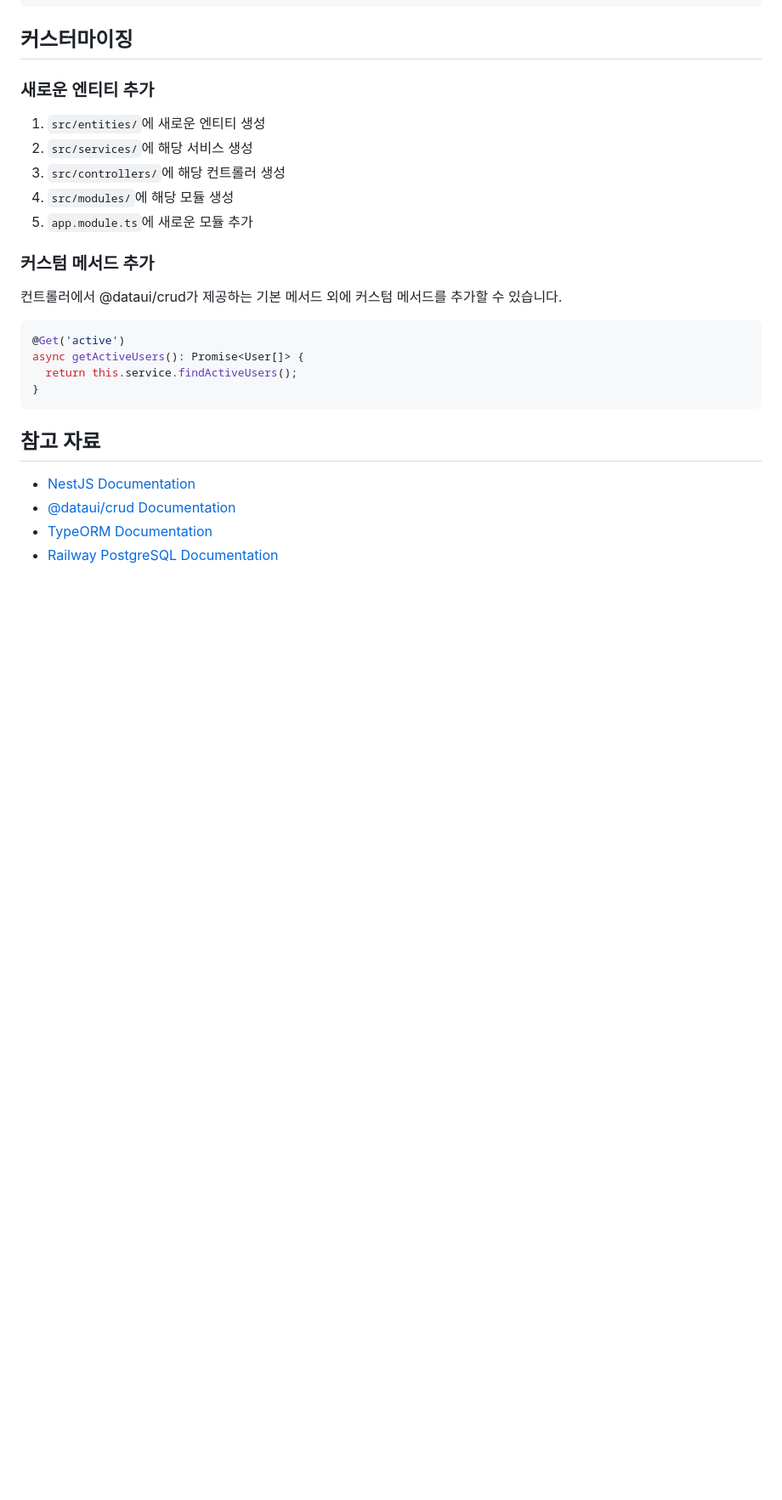
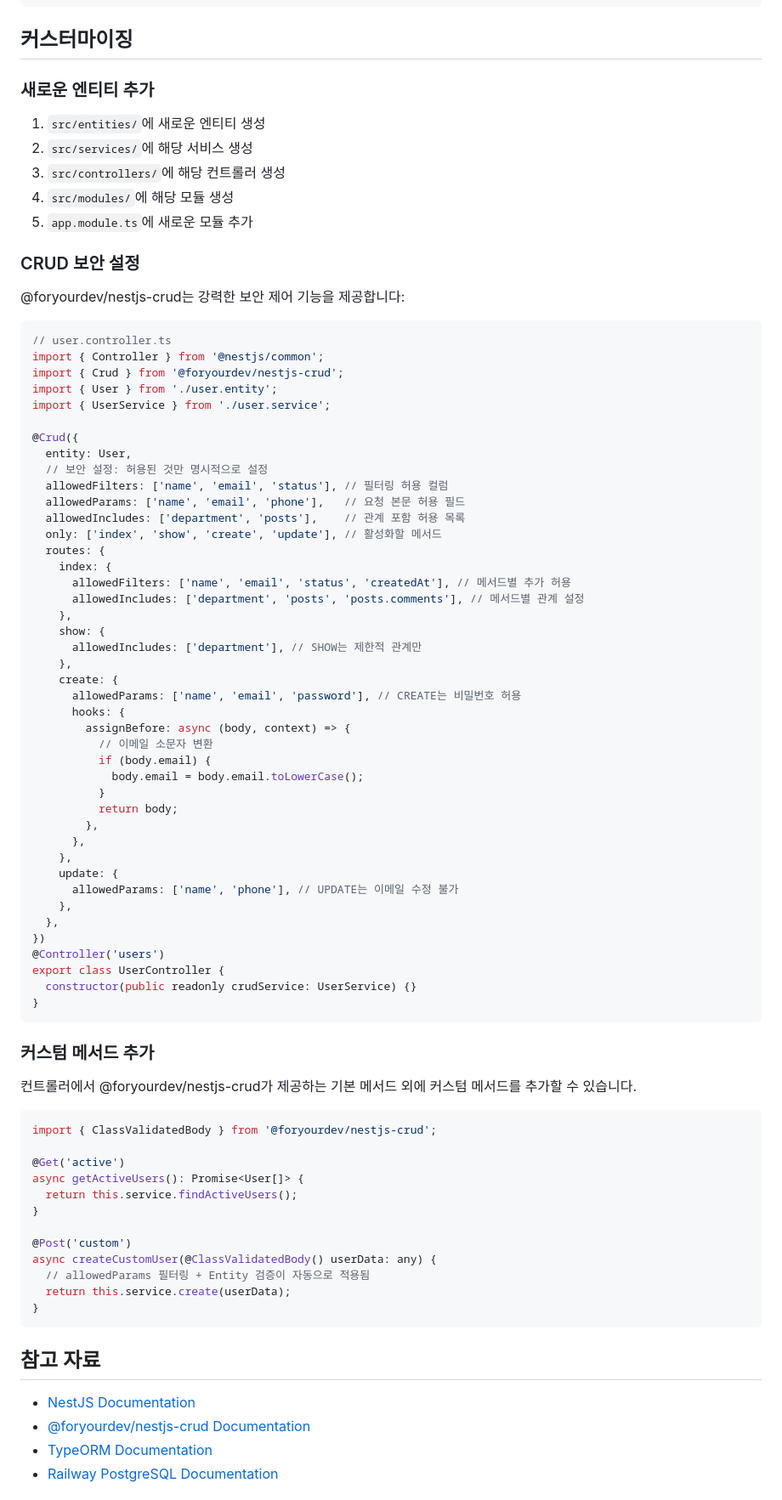
Before and after one commit to maximizest/connecto-nest, a Markdown page: README.md, the part around one of its changes. Shown at 85% size. GitHub-like rendering; blank space fills up the shorter version.

````diff
--- a/README.md
+++ b/README.md
@@ -329,20 +384,77 @@ src/
 4. `src/modules/`에 해당 모듈 생성
 5. `app.module.ts`에 새로운 모듈 추가
 
+### CRUD 보안 설정
+
+@foryourdev/nestjs-crud는 강력한 보안 제어 기능을 제공합니다:
+
+```typescript
+// user.controller.ts
+import { Controller } from '@nestjs/common';
+import { Crud } from '@foryourdev/nestjs-crud';
+import { User } from './user.entity';
+import { UserService } from './user.service';
+
+@Crud({
+  entity: User,
+  // 보안 설정: 허용된 것만 명시적으로 설정
+  allowedFilters: ['name', 'email', 'status'], // 필터링 허용 컬럼
+  allowedParams: ['name', 'email', 'phone'],   // 요청 본문 허용 필드
+  allowedIncludes: ['department', 'posts'],    // 관계 포함 허용 목록
+  only: ['index', 'show', 'create', 'update'], // 활성화할 메서드
+  routes: {
+    index: {
+      allowedFilters: ['name', 'email', 'status', 'createdAt'], // 메서드별 추가 허용
+      allowedIncludes: ['department', 'posts', 'posts.comments'], // 메서드별 관계 설정
+    },
+    show: {
+      allowedIncludes: ['department'], // SHOW는 제한적 관계만
+    },
+    create: {
+      allowedParams: ['name', 'email', 'password'], // CREATE는 비밀번호 허용
+      hooks: {
+        assignBefore: async (body, context) => {
+          // 이메일 소문자 변환
+          if (body.email) {
+            body.email = body.email.toLowerCase();
+          }
+          return body;
+        },
+      },
+    },
+    update: {
+      allowedParams: ['name', 'phone'], // UPDATE는 이메일 수정 불가
+    },
+  },
+})
+@Controller('users')
+export class UserController {
+  constructor(public readonly crudService: UserService) {}
+}
+```
+
 ### 커스텀 메서드 추가
 
-컨트롤러에서 @dataui/crud가 제공하는 기본 메서드 외에 커스텀 메서드를 추가할 수 있습니다.
+컨트롤러에서 @foryourdev/nestjs-crud가 제공하는 기본 메서드 외에 커스텀 메서드를 추가할 수 있습니다.
 
 ```typescript
+import { ClassValidatedBody } from '@foryourdev/nestjs-crud';
+
 @Get('active')
 async getActiveUsers(): Promise<User[]> {
   return this.service.findActiveUsers();
+}
+
+@Post('custom')
+async createCustomUser(@ClassValidatedBody() userData: any) {
+  // allowedParams 필터링 + Entity 검증이 자동으로 적용됨
+  return this.service.create(userData);
 }
 ```
 
 ## 참고 자료
 
 - [NestJS Documentation](https://docs.nestjs.com/)
-- [@dataui/crud Documentation](https://github.com/dataui/crud/wiki)
+- [@foryourdev/nestjs-crud Documentation](https://github.com/foryourdev/nestjs-crud)
 - [TypeORM Documentation](https://typeorm.io/)
 - [Railway PostgreSQL Documentation](https://docs.railway.app/databases/postgresql)
````
Also changed, not shown: other parts of README.md (+109 -13 lines).
